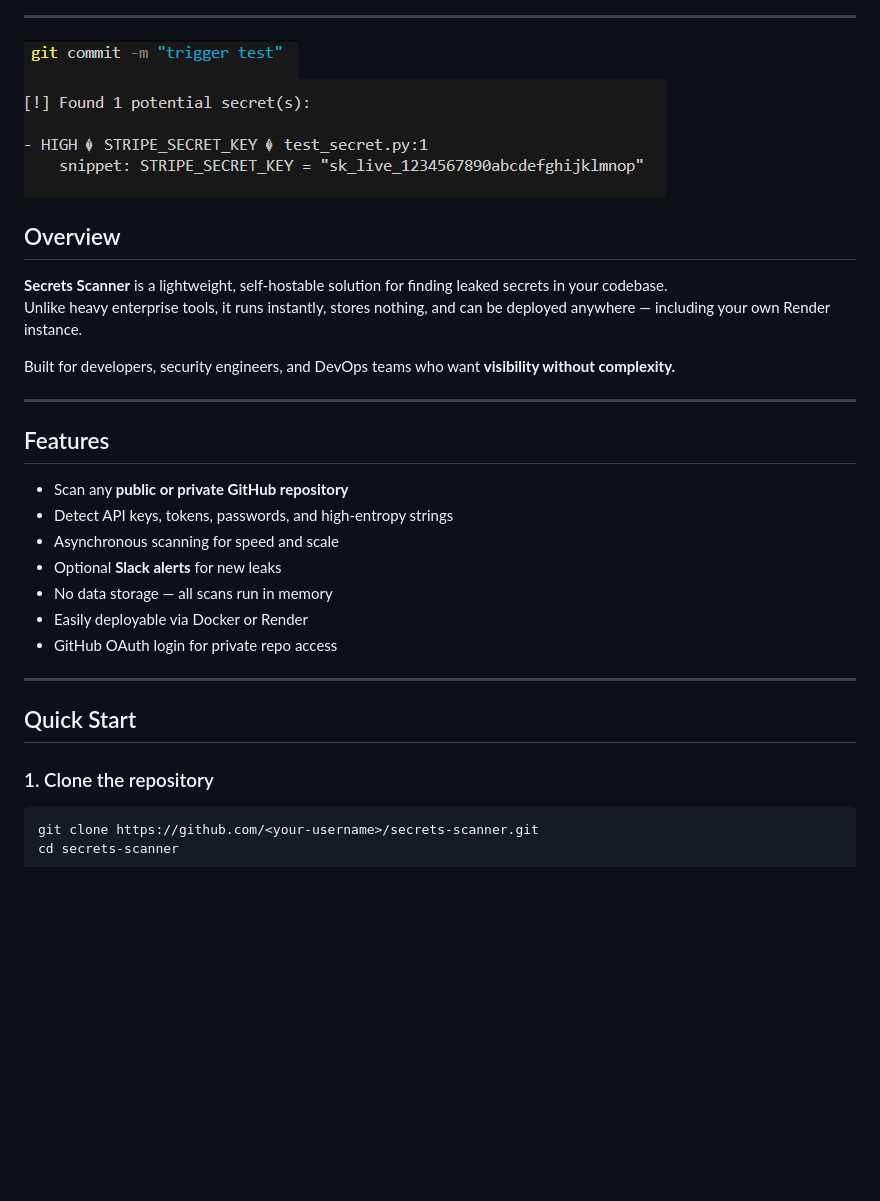
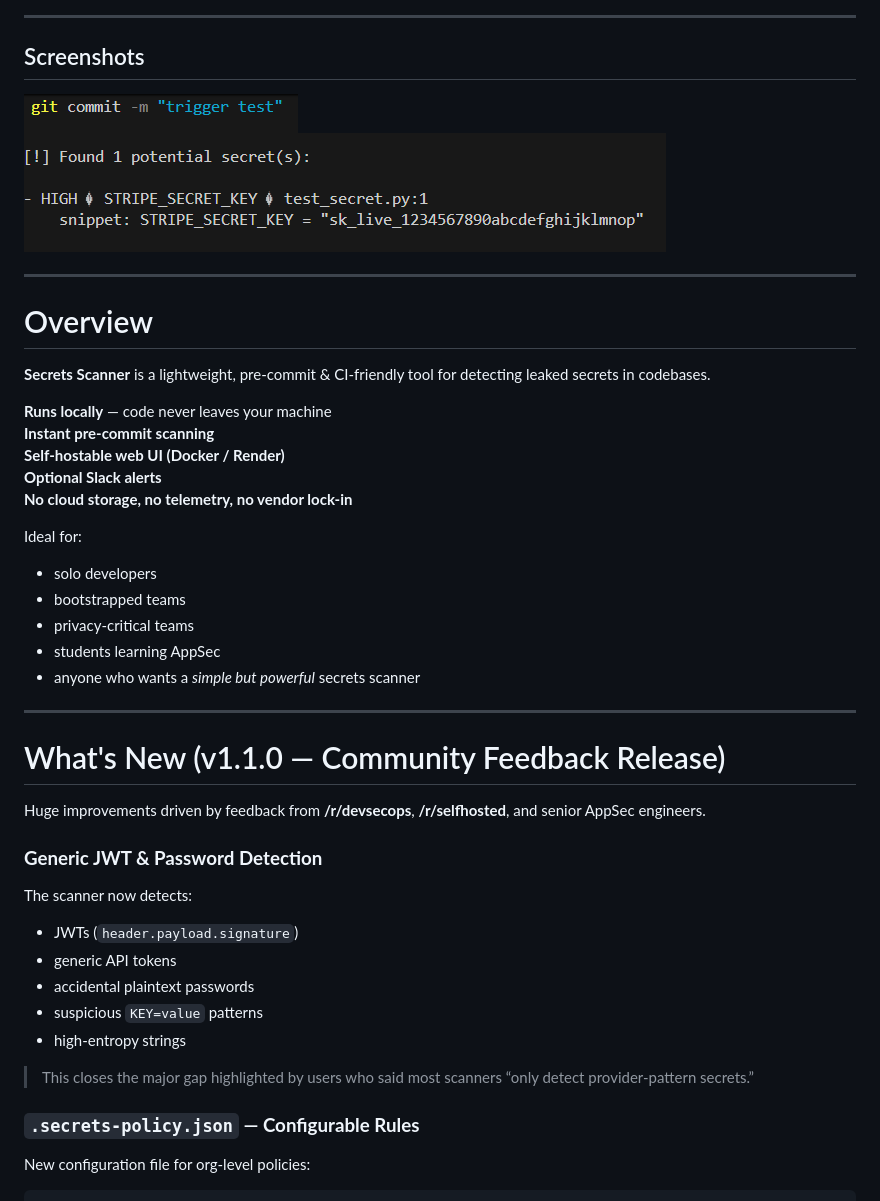
Before and after one commit to AMOSFinds/secrets-scanner, a Markdown page: README.md, the part around one of its changes. Rendered like a GitHub page; blank space fills up the shorter version.

`````diff
--- a/README.md
+++ b/README.md
@@ -4,33 +13,48 @@ Fast, open-source tool to detect API keys, credentials, and other secrets inside
 
 ---
 
-![Image Alt](https://github.com/AMOSFinds/secrets-scanner/blob/main/git1.PNG?raw=true)
-![Image Alt](https://github.com/AMOSFinds/secrets-scanner/blob/main/git2.PNG?raw=true)
+##  Screenshots
 
-## Overview
-
-**Secrets Scanner** is a lightweight, self-hostable solution for finding leaked secrets in your codebase.
-Unlike heavy enterprise tools, it runs instantly, stores nothing, and can be deployed anywhere — including your own Render instance.
-
-Built for developers, security engineers, and DevOps teams who want **visibility without complexity.**
+![UI Screenshot](https://github.com/AMOSFinds/secrets-scanner/blob/main/git1.PNG?raw=true)
+![Scan Result](https://github.com/AMOSFinds/secrets-scanner/blob/main/git2.PNG?raw=true)
 
 ---
 
-## Features
+#  Overview
 
-- Scan any **public or private GitHub repository**
-- Detect API keys, tokens, passwords, and high-entropy strings
-- Asynchronous scanning for speed and scale
-- Optional **Slack alerts** for new leaks
-- No data storage — all scans run in memory
-- Easily deployable via Docker or Render
-- GitHub OAuth login for private repo access
+**Secrets Scanner** is a lightweight, pre-commit & CI-friendly tool for detecting leaked secrets in codebases.
+
+ **Runs locally** — code never leaves your machine
+ **Instant pre-commit scanning**
+ **Self-hostable web UI (Docker / Render)**
+ **Optional Slack alerts**
+ **No cloud storage, no telemetry, no vendor lock-in**
+
+Ideal for:
+
+- solo developers
+- bootstrapped teams
+- privacy-critical teams
+- students learning AppSec
+- anyone who wants a *simple but powerful* secrets scanner
 
 ---
 
-## Quick Start
+#  What's New (v1.1.0 — Community Feedback Release)
 
-### 1. Clone the repository
+Huge improvements driven by feedback from **/r/devsecops**, **/r/selfhosted**, and senior AppSec engineers.
 
-````bash
-git clone https://github.com/<your-username>/secrets-scanner.git
+###  **Generic JWT & Password Detection**
+The scanner now detects:
+
+- JWTs (`header.payload.signature`)
+- generic API tokens
+- accidental plaintext passwords
+- suspicious `KEY=value` patterns
+- high-entropy strings
+
+> This closes the major gap highlighted by users who said most scanners “only detect provider-pattern secrets.”
+
+###  **`.secrets-policy.json` — Configurable Rules**
+New configuration file for org-level policies:
+
`````
Also changed, not shown: other parts of README.md (+164 -149 lines).
